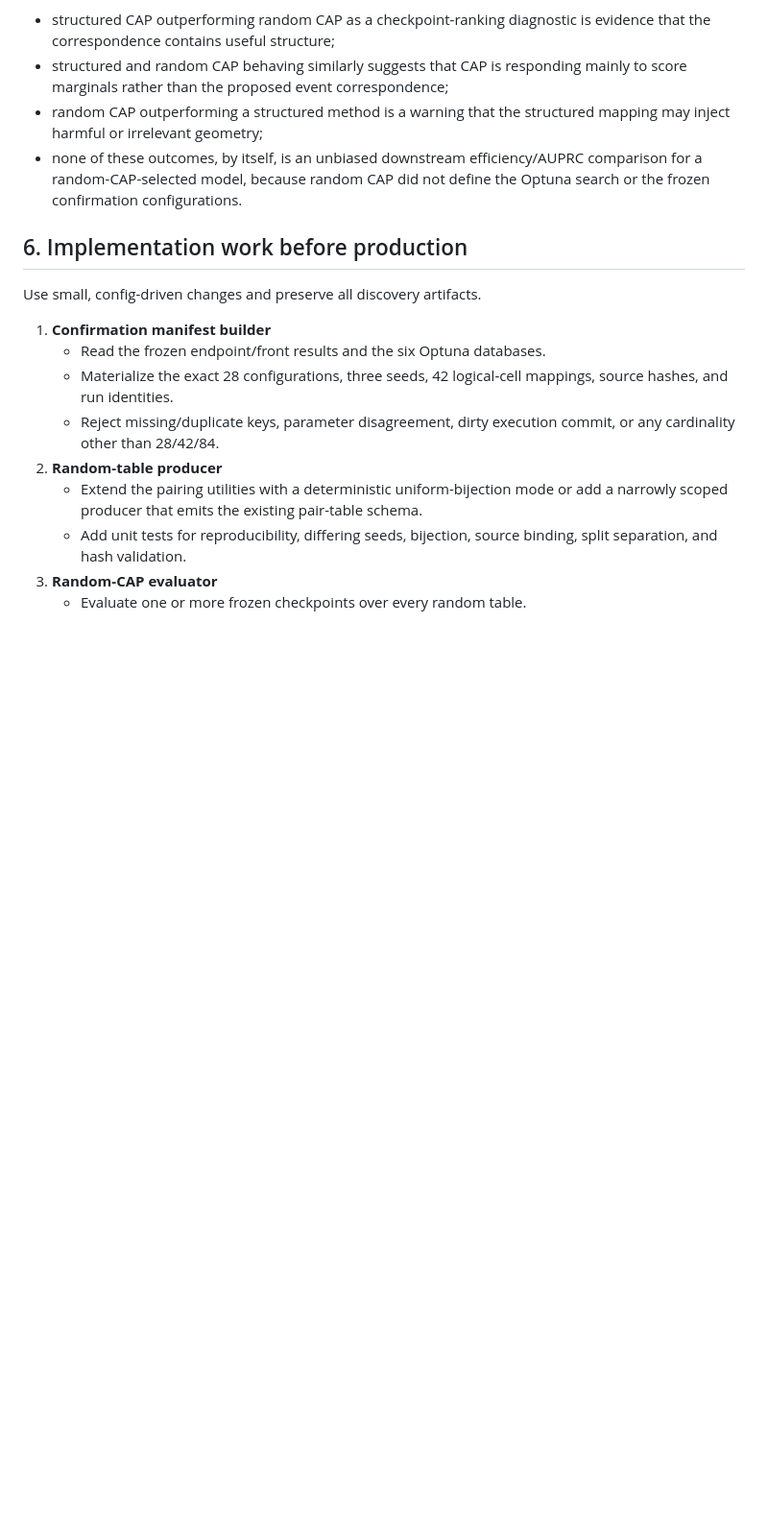
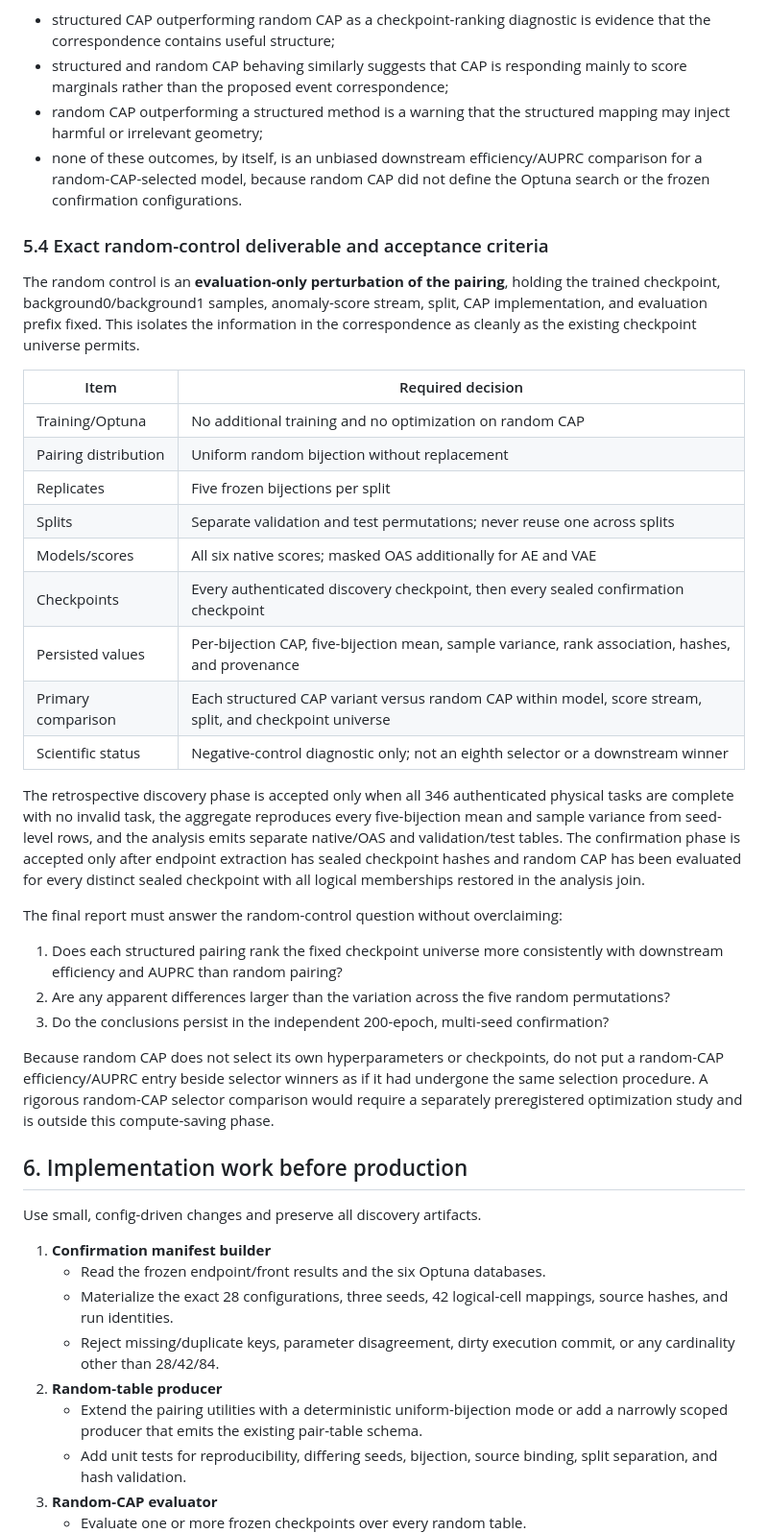
Before and after one commit to bb511/ADatL1, a Markdown page: research/physics_background_pairing/CONFIRMATION_PLAN.md, the part around the change. Shown at 96% size. GitHub-like rendering; blank space fills up the shorter version.

Commit message:
docs: specify random CAP acceptance criteria

```diff
--- a/research/physics_background_pairing/CONFIRMATION_PLAN.md
+++ b/research/physics_background_pairing/CONFIRMATION_PLAN.md
@@ -289,6 +289,46 @@ The interpretation is deliberately narrow:
 - none of these outcomes, by itself, is an unbiased downstream efficiency/AUPRC
   comparison for a random-CAP-selected model, because random CAP did not define the
   Optuna search or the frozen confirmation configurations.
+
+### 5.4 Exact random-control deliverable and acceptance criteria
+
+The random control is an **evaluation-only perturbation of the pairing**, holding the
+trained checkpoint, background0/background1 samples, anomaly-score stream, split,
+CAP implementation, and evaluation prefix fixed. This isolates the information in
+the correspondence as cleanly as the existing checkpoint universe permits.
+
+| Item | Required decision |
+|---|---|
+| Training/Optuna | No additional training and no optimization on random CAP |
+| Pairing distribution | Uniform random bijection without replacement |
+| Replicates | Five frozen bijections per split |
+| Splits | Separate validation and test permutations; never reuse one across splits |
+| Models/scores | All six native scores; masked OAS additionally for AE and VAE |
+| Checkpoints | Every authenticated discovery checkpoint, then every sealed confirmation checkpoint |
+| Persisted values | Per-bijection CAP, five-bijection mean, sample variance, rank association, hashes, and provenance |
+| Primary comparison | Each structured CAP variant versus random CAP within model, score stream, split, and checkpoint universe |
+| Scientific status | Negative-control diagnostic only; not an eighth selector or a downstream winner |
+
+The retrospective discovery phase is accepted only when all 346 authenticated
+physical tasks are complete with no invalid task, the aggregate reproduces every
+five-bijection mean and sample variance from seed-level rows, and the analysis emits
+separate native/OAS and validation/test tables. The confirmation phase is accepted
+only after endpoint extraction has sealed checkpoint hashes and random CAP has been
+evaluated for every distinct sealed checkpoint with all logical memberships restored
+in the analysis join.
+
+The final report must answer the random-control question without overclaiming:
+
+1. Does each structured pairing rank the fixed checkpoint universe more consistently
+   with downstream efficiency and AUPRC than random pairing?
+2. Are any apparent differences larger than the variation across the five random
+   permutations?
+3. Do the conclusions persist in the independent 200-epoch, multi-seed confirmation?
+
+Because random CAP does not select its own hyperparameters or checkpoints, do not put
+a random-CAP efficiency/AUPRC entry beside selector winners as if it had undergone the
+same selection procedure. A rigorous random-CAP selector comparison would require a
+separately preregistered optimization study and is outside this compute-saving phase.
 
 ## 6. Implementation work before production
 
```
